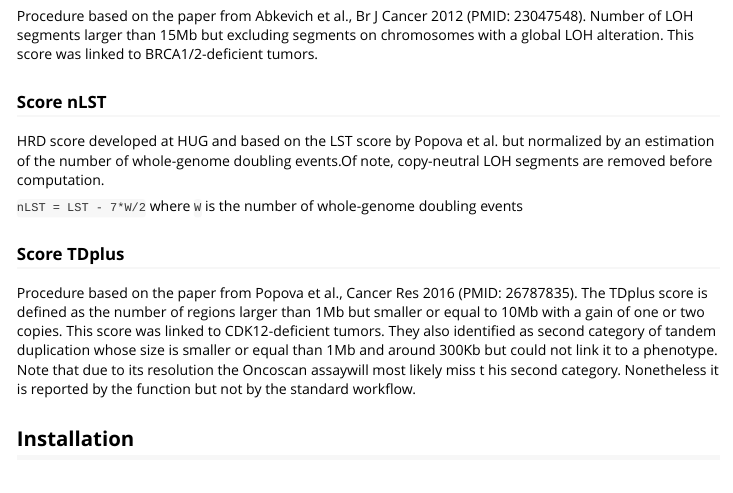
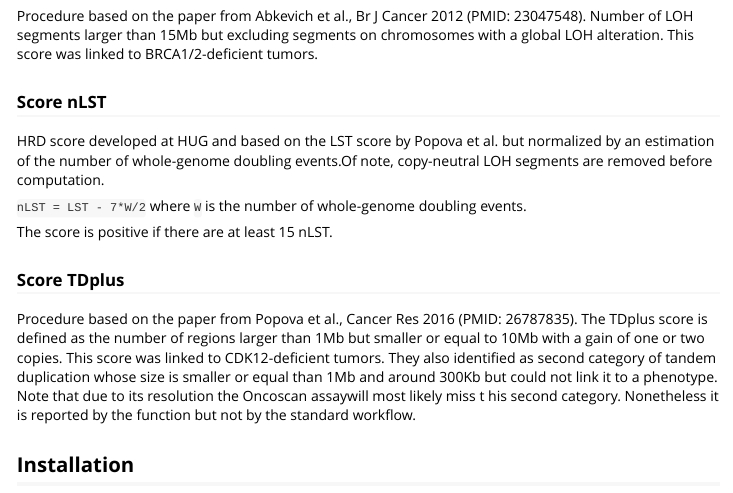
Before and after one commit to yannchristinat/oncoscanR, an R Markdown document (vignettes/oncoscanR.Rmd): the page in a window 1100 px wide, from 850 px down. Rendered offline with R 4.5, knitr and Pandoc, with nearby package versions; some code elsewhere in the file could not run offline.

Commit message:
Corrected documentation for nLST functions

```diff
--- a/vignettes/oncoscanR.Rmd
+++ b/vignettes/oncoscanR.Rmd
@@ -53,7 +53,9 @@ This score was linked to BRCA1/2-deficient tumors.
 HRD score developed at HUG and based on the LST score by Popova et al. but normalized by an estimation of the number of
 whole-genome doubling events.Of note, copy-neutral LOH segments are removed before computation.
 
-`nLST = LST - 7*W/2` where `W` is the number of whole-genome doubling events
+`nLST = LST - 7*W/2` where `W` is the number of whole-genome doubling events.
+
+The score is positive if there are at least 15 nLST.
 
 ### Score TDplus
 Procedure based on the paper from Popova et al., Cancer Res 2016 (PMID: 26787835). The TDplus
```
Also changed, not shown: R/scores.R (+3 -4 lines), vignettes/oncoscanR.html (deleted), 2 other files.
